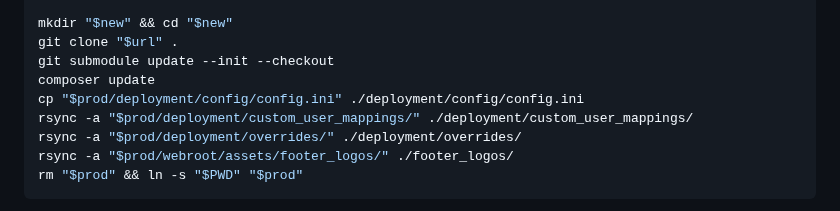
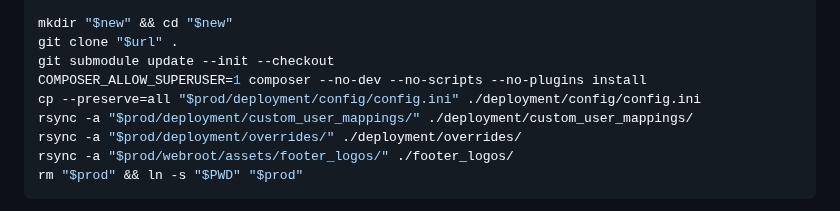
Before and after one commit to UnityHPC/unity-web-portal, a Markdown page: README.md, the part around the change. Drawn GitHub-style.

```diff
--- a/README.md
+++ b/README.md
@@ -87,8 +87,8 @@ new="/srv/www/unity-web-1.2.0"
 mkdir "$new" && cd "$new"
 git clone "$url" .
 git submodule update --init --checkout
-composer update
-cp "$prod/deployment/config/config.ini" ./deployment/config/config.ini
+COMPOSER_ALLOW_SUPERUSER=1 composer --no-dev --no-scripts --no-plugins install
+cp --preserve=all "$prod/deployment/config/config.ini" ./deployment/config/config.ini
 rsync -a "$prod/deployment/custom_user_mappings/" ./deployment/custom_user_mappings/
 rsync -a "$prod/deployment/overrides/" ./deployment/overrides/
 rsync -a "$prod/webroot/assets/footer_logos/" ./footer_logos/
```
